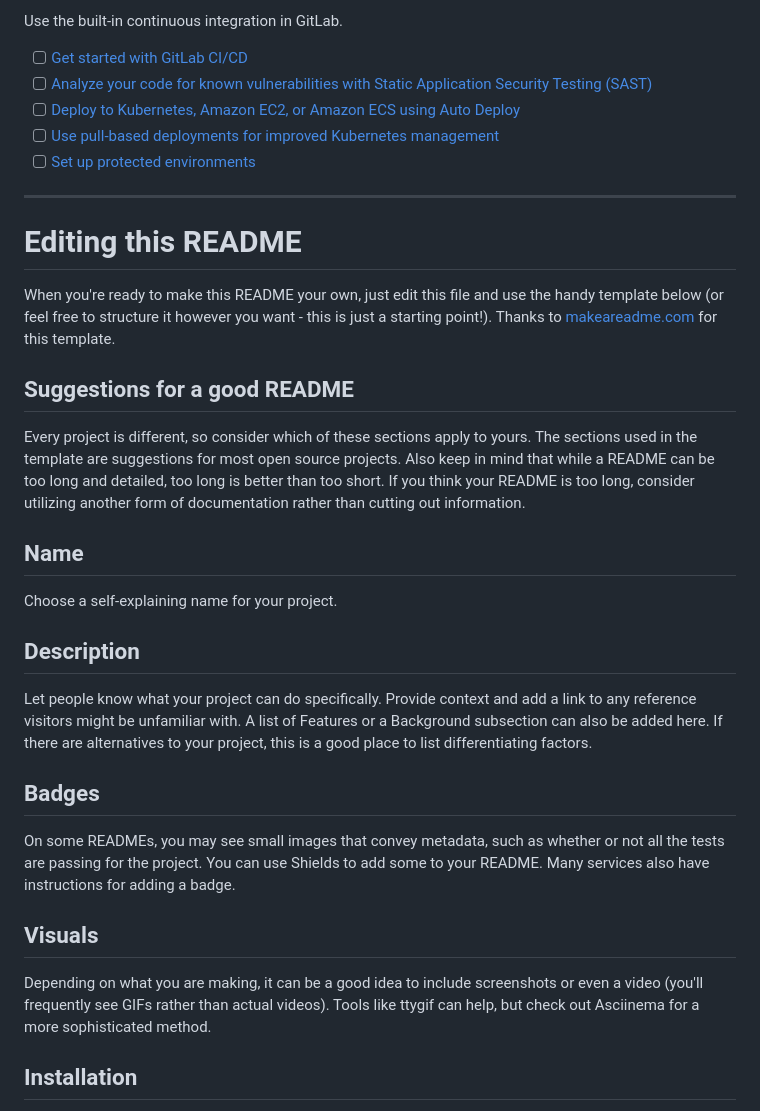
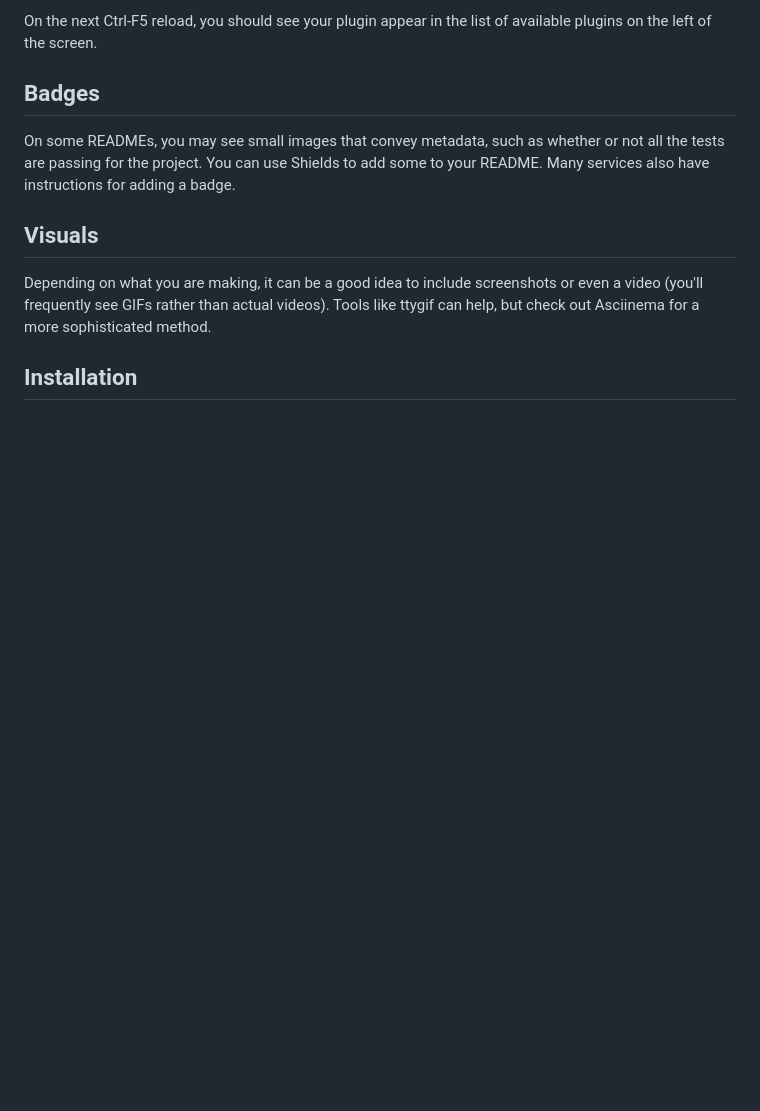
Before and after one commit to Morridin/salus-framework, a Markdown page: README.md, the part around one of its changes. GitHub-like rendering; blank space fills up the shorter version.

Commit message:
Add a section about plugins and what conditions they need to meet to work.

```diff
--- a/README.md
+++ b/README.md
@@ -37,26 +67,4 @@ git push -uf origin main
-Use the built-in continuous integration in GitLab.
-
-- [ ] [Get started with GitLab CI/CD](https://docs.gitlab.com/ee/ci/quick_start/)
-- [ ] [Analyze your code for known vulnerabilities with Static Application Security Testing (SAST)](https://docs.gitlab.com/ee/user/application_security/sast/)
-- [ ] [Deploy to Kubernetes, Amazon EC2, or Amazon ECS using Auto Deploy](https://docs.gitlab.com/ee/topics/autodevops/requirements.html)
-- [ ] [Use pull-based deployments for improved Kubernetes management](https://docs.gitlab.com/ee/user/clusters/agent/)
-- [ ] [Set up protected environments](https://docs.gitlab.com/ee/ci/environments/protected_environments.html)
-
-***
-
-# Editing this README
-
-When you're ready to make this README your own, just edit this file and use the handy template below (or feel free to structure it however you want - this is just a starting point!). Thanks to [makeareadme.com](https://www.makeareadme.com/) for this template.
-
-## Suggestions for a good README
-
-Every project is different, so consider which of these sections apply to yours. The sections used in the template are suggestions for most open source projects. Also keep in mind that while a README can be too long and detailed, too long is better than too short. If you think your README is too long, consider utilizing another form of documentation rather than cutting out information.
-
-## Name
-Choose a self-explaining name for your project.
-
-## Description
-Let people know what your project can do specifically. Provide context and add a link to any reference visitors might be unfamiliar with. A list of Features or a Background subsection can also be added here. If there are alternatives to your project, this is a good place to list differentiating factors.
+On the next Ctrl-F5 reload, you should see your plugin appear in the list of available plugins on the left of the screen.
 
 ## Badges
 On some READMEs, you may see small images that convey metadata, such as whether or not all the tests are passing for the project. You can use Shields to add some to your README. Many services also have instructions for adding a badge.
```
Also changed, not shown: other parts of README.md (+61 -31 lines).
